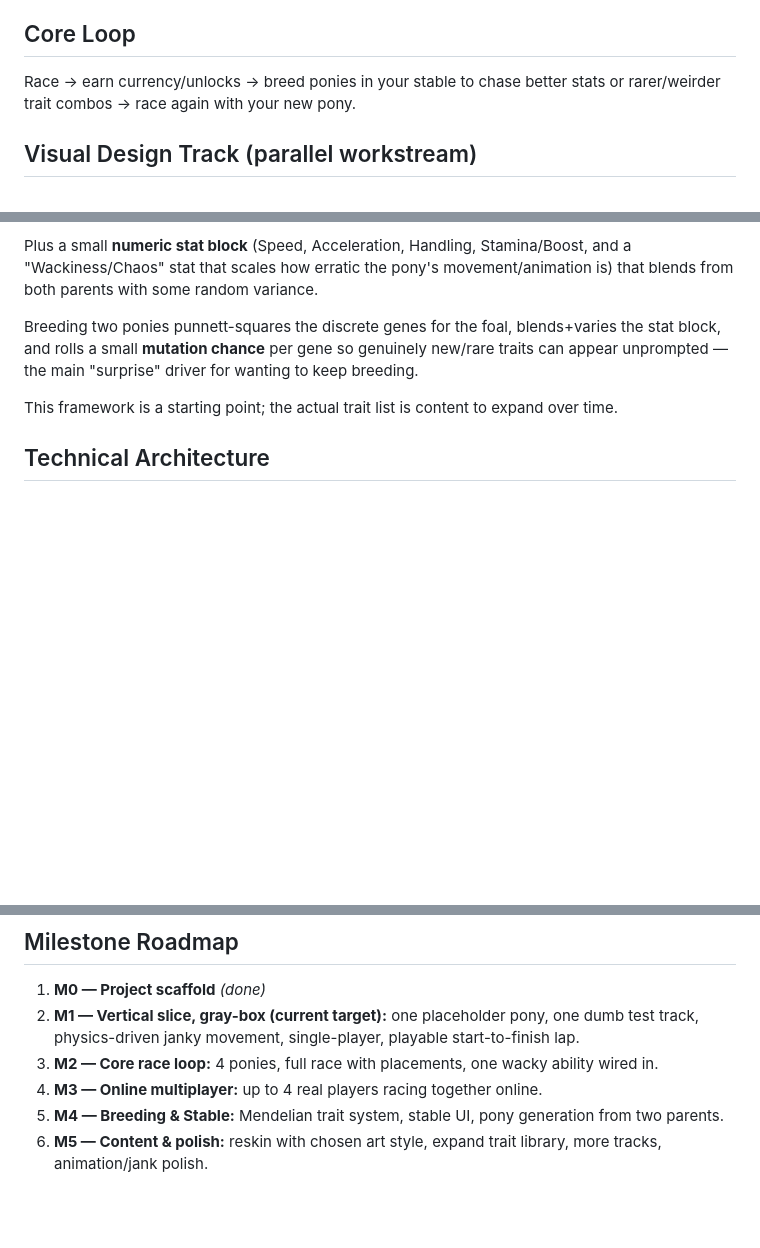
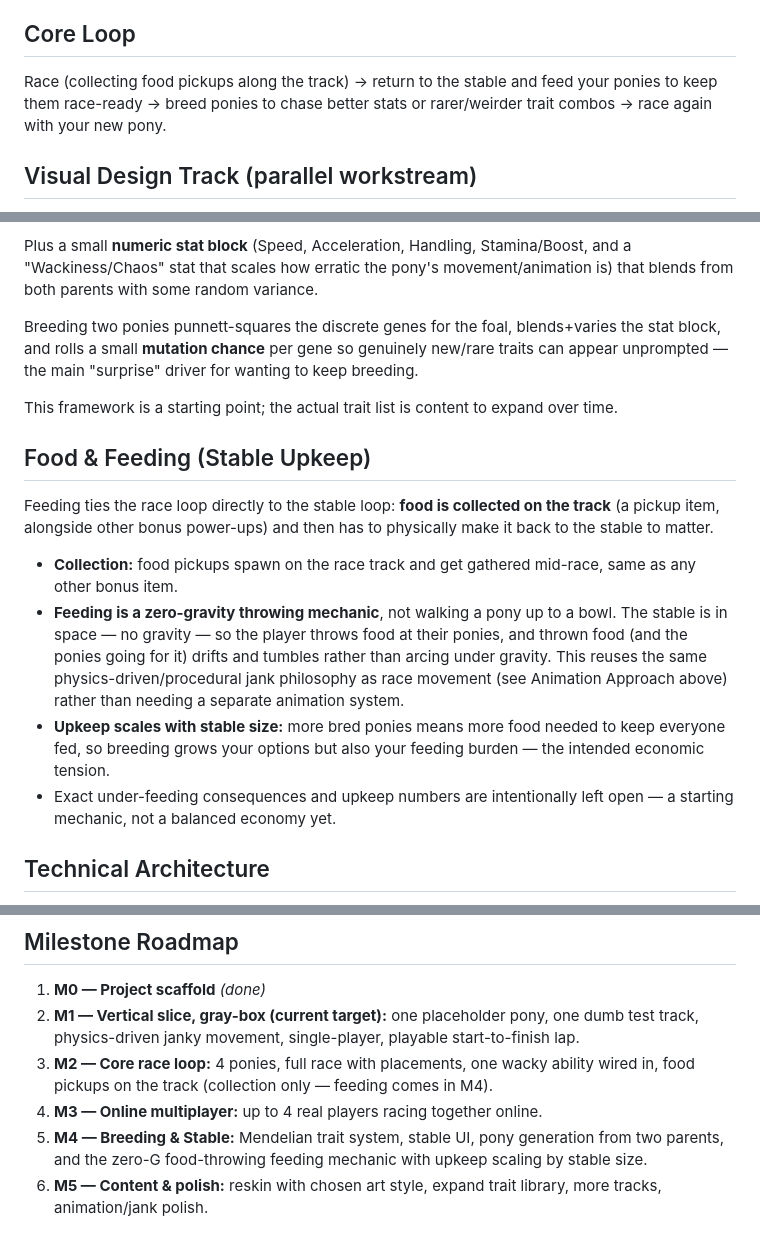
Before and after one commit to emilyvsemily/SpacePonies, a Markdown page: docs/design.md, 3 parts joined by grey strips. Drawn GitHub-style; blank space fills up the shorter version.

Commit message:
Add food collection + zero-G feeding to the design doc
New mechanic ties the race and stable loops together: food pickups
are collected on-track, then have to be thrown at ponies back in the
zero-gravity stable, with upkeep scaling by stable size so breeding
more ponies also raises the feeding burden.

Co-Authored-By: Claude Sonnet 5 <noreply@anthropic.com>

```diff
--- a/docs/design.md
+++ b/docs/design.md
@@ -14,7 +14,7 @@ A pony that's evolved/mutated to survive in space. "Pony" is a loose starting po
 
 ## Core Loop
 
-Race → earn currency/unlocks → breed ponies in your stable to chase better stats or rarer/weirder trait combos → race again with your new pony.
+Race (collecting food pickups along the track) → return to the stable and feed your ponies to keep them race-ready → breed ponies to chase better stats or rarer/weirder trait combos → race again with your new pony.
 
 ## Visual Design Track (parallel workstream)
 
@@ -44,6 +44,15 @@ Breeding two ponies punnett-squares the discrete genes for the foal, blends+vari
 
 This framework is a starting point; the actual trait list is content to expand over time.
 
+## Food & Feeding (Stable Upkeep)
+
+Feeding ties the race loop directly to the stable loop: **food is collected on the track** (a pickup item, alongside other bonus power-ups) and then has to physically make it back to the stable to matter.
+
+- **Collection:** food pickups spawn on the race track and get gathered mid-race, same as any other bonus item.
+- **Feeding is a zero-gravity throwing mechanic**, not walking a pony up to a bowl. The stable is in space — no gravity — so the player throws food at their ponies, and thrown food (and the ponies going for it) drifts and tumbles rather than arcing under gravity. This reuses the same physics-driven/procedural jank philosophy as race movement (see Animation Approach above) rather than needing a separate animation system.
+- **Upkeep scales with stable size:** more bred ponies means more food needed to keep everyone fed, so breeding grows your options but also your feeding burden — the intended economic tension.
+- Exact under-feeding consequences and upkeep numbers are intentionally left open — a starting mechanic, not a balanced economy yet.
+
 ## Technical Architecture
 
 - **Engine/language:** Godot 4.x (4.7), GDScript to start.
@@ -54,7 +63,7 @@ This framework is a starting point; the actual trait list is content to expand o
 
 1. **M0 — Project scaffold** *(done)*
 2. **M1 — Vertical slice, gray-box (current target):** one placeholder pony, one dumb test track, physics-driven janky movement, single-player, playable start-to-finish lap.
-3. **M2 — Core race loop:** 4 ponies, full race with placements, one wacky ability wired in.
+3. **M2 — Core race loop:** 4 ponies, full race with placements, one wacky ability wired in, food pickups on the track (collection only — feeding comes in M4).
 4. **M3 — Online multiplayer:** up to 4 real players racing together online.
-5. **M4 — Breeding & Stable:** Mendelian trait system, stable UI, pony generation from two parents.
+5. **M4 — Breeding & Stable:** Mendelian trait system, stable UI, pony generation from two parents, and the zero-G food-throwing feeding mechanic with upkeep scaling by stable size.
 6. **M5 — Content & polish:** reskin with chosen art style, expand trait library, more tracks, animation/jank polish.
```
